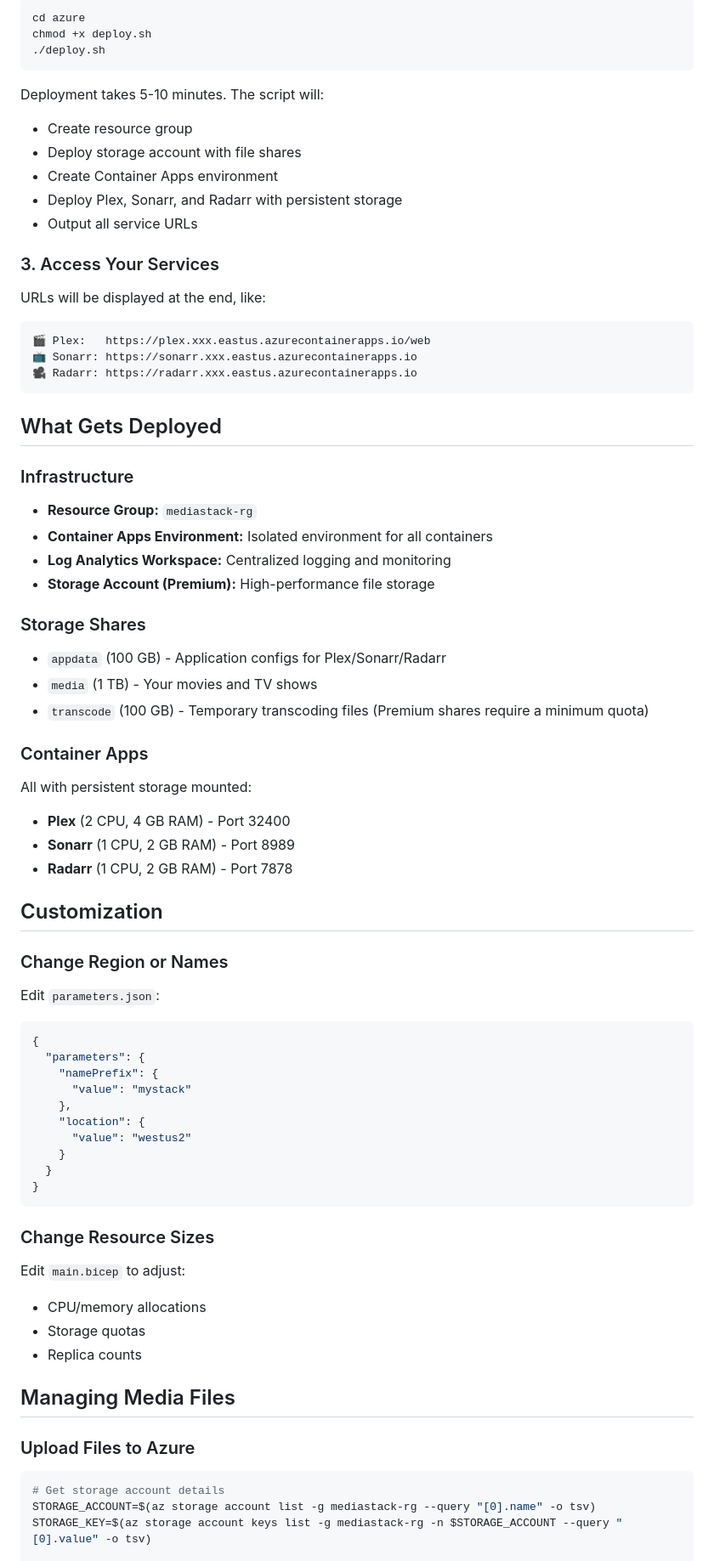
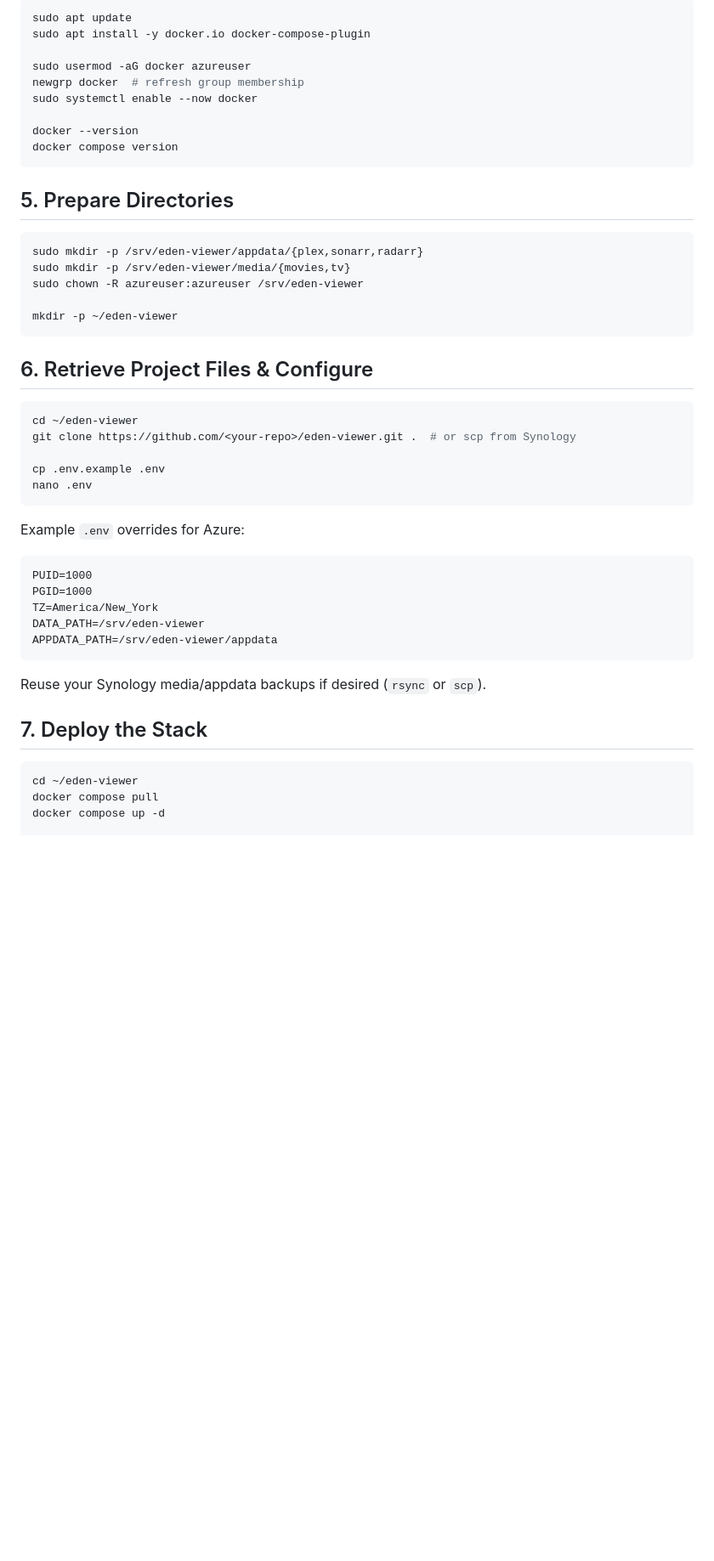
Before and after one commit to Kellz-Kreations/eden-viewer, a Markdown page: azure/README.md, the part around one of its changes. Shown at 85% size. Drawn GitHub-style; blank space fills up the shorter version.

````diff
--- a/azure/README.md
+++ b/azure/README.md
@@ -43,76 +82,52 @@ This takes 2-3 minutes.
 
 ```bash
-cd azure
-chmod +x deploy.sh
-./deploy.sh
+sudo apt update
+sudo apt install -y docker.io docker-compose-plugin
+
+sudo usermod -aG docker azureuser
+newgrp docker  # refresh group membership
+sudo systemctl enable --now docker
+
+docker --version
+docker compose version
 ```
 
-Deployment takes 5-10 minutes. The script will:
-- Create resource group
-- Deploy storage account with file shares
-- Create Container Apps environment
-- Deploy Plex, Sonarr, and Radarr with persistent storage
-- Output all service URLs
+## 5. Prepare Directories
 
-### 3. Access Your Services
+```bash
+sudo mkdir -p /srv/eden-viewer/appdata/{plex,sonarr,radarr}
+sudo mkdir -p /srv/eden-viewer/media/{movies,tv}
+sudo chown -R azureuser:azureuser /srv/eden-viewer
 
-URLs will be displayed at the end, like:
-```
-🎬 Plex:   https://plex.xxx.eastus.azurecontainerapps.io/web
-📺 Sonarr: https://sonarr.xxx.eastus.azurecontainerapps.io
-🎥 Radarr: https://radarr.xxx.eastus.azurecontainerapps.io
+mkdir -p ~/eden-viewer
 ```
 
-## What Gets Deployed
+## 6. Retrieve Project Files & Configure
 
-### Infrastructure
-- **Resource Group:** `mediastack-rg`
-- **Container Apps Environment:** Isolated environment for all containers
-- **Log Analytics Workspace:** Centralized logging and monitoring
-- **Storage Account (Premium):** High-performance file storage
+```bash
+cd ~/eden-viewer
+git clone https://github.com/<your-repo>/eden-viewer.git .  # or scp from Synology
 
-### Storage Shares
-- `appdata` (100 GB) - Application configs for Plex/Sonarr/Radarr
-- `media` (1 TB) - Your movies and TV shows
-- `transcode` (100 GB) - Temporary transcoding files (Premium shares require a minimum quota)
-
-### Container Apps
-All with persistent storage mounted:
-- **Plex** (2 CPU, 4 GB RAM) - Port 32400
-- **Sonarr** (1 CPU, 2 GB RAM) - Port 8989
-- **Radarr** (1 CPU, 2 GB RAM) - Port 7878
-
-## Customization
-
-### Change Region or Names
-
-Edit `parameters.json`:
-```json
-{
-  "parameters": {
-    "namePrefix": {
-      "value": "mystack"
-    },
-    "location": {
-      "value": "westus2"
-    }
-  }
-}
+cp .env.example .env
+nano .env
 ```
 
-### Change Resource Sizes
+Example `.env` overrides for Azure:
 
-Edit `main.bicep` to adjust:
-- CPU/memory allocations
-- Storage quotas
-- Replica counts
+```
+PUID=1000
+PGID=1000
+TZ=America/New_York
+DATA_PATH=/srv/eden-viewer
+APPDATA_PATH=/srv/eden-viewer/appdata
+```
 
-## Managing Media Files
+Reuse your Synology media/appdata backups if desired (`rsync` or `scp`).
 
-### Upload Files to Azure
+## 7. Deploy the Stack
 
 ```bash
-# Get storage account details
-STORAGE_ACCOUNT=$(az storage account list -g mediastack-rg --query "[0].name" -o tsv)
-STORAGE_KEY=$(az storage account keys list -g mediastack-rg -n $STORAGE_ACCOUNT --query "[0].value" -o tsv)
+cd ~/eden-viewer
+docker compose pull
+docker compose up -d
 
````
Also changed, not shown: other parts of azure/README.md (+96 -274 lines).
